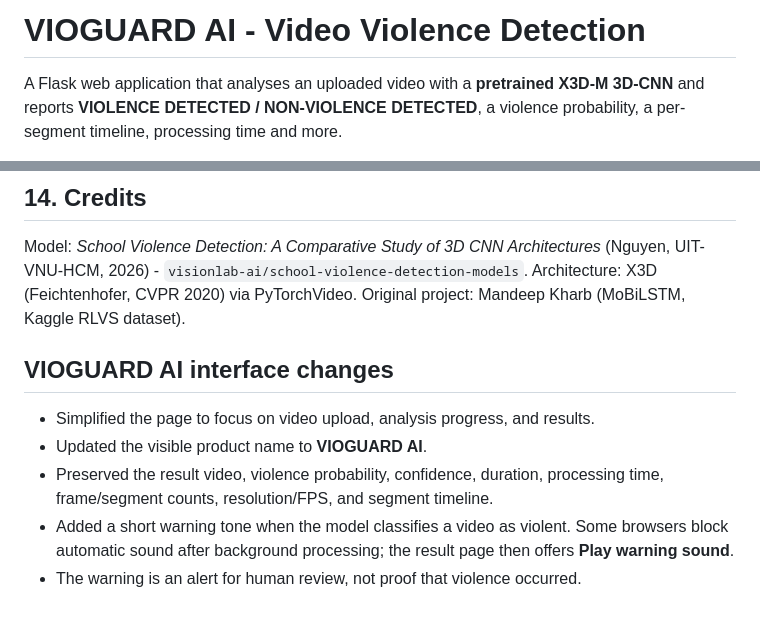
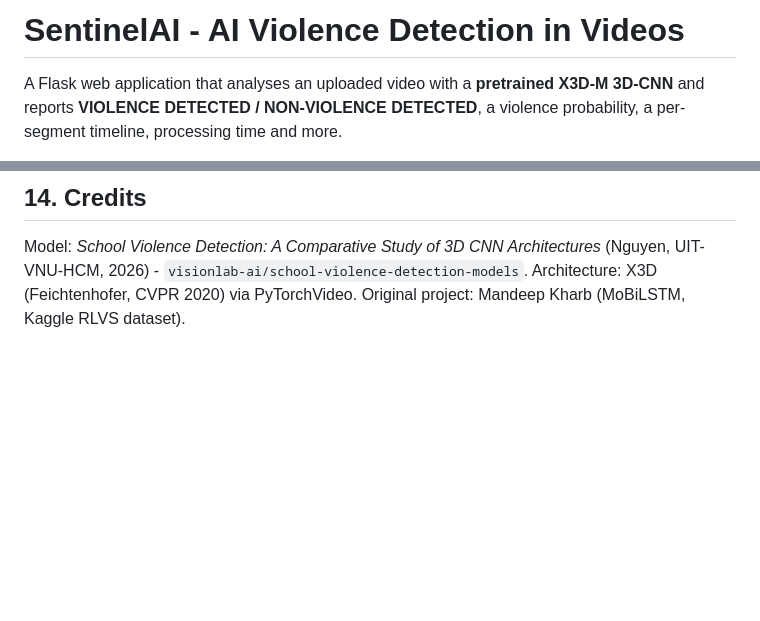
Before and after one commit to darling74/vioguard-ai, a Markdown page: README.md, 2 parts joined by grey strips. GitHub-like rendering; blank space fills up the shorter version.

```diff
--- a/README.md
+++ b/README.md
@@ -1,4 +1,4 @@
-# VIOGUARD AI - Video Violence Detection
+# SentinelAI - AI Violence Detection in Videos
 
 A Flask web application that analyses an uploaded video with a **pretrained X3D-M 3D-CNN** and reports
 **VIOLENCE DETECTED / NON-VIOLENCE DETECTED**, a violence probability, a per-segment timeline, processing time and more.
@@ -198,11 +198,3 @@ docs/                  accuracy report, model verification, test report
 Model: *School Violence Detection: A Comparative Study of 3D CNN Architectures* (Nguyen, UIT-VNU-HCM, 2026) -
 `visionlab-ai/school-violence-detection-models`. Architecture: X3D (Feichtenhofer, CVPR 2020) via PyTorchVideo.
 Original project: Mandeep Kharb (MoBiLSTM, Kaggle RLVS dataset).
-
-
-## VIOGUARD AI interface changes
-- Simplified the page to focus on video upload, analysis progress, and results.
-- Updated the visible product name to **VIOGUARD AI**.
-- Preserved the result video, violence probability, confidence, duration, processing time, frame/segment counts, resolution/FPS, and segment timeline.
-- Added a short warning tone when the model classifies a video as violent. Some browsers block automatic sound after background processing; the result page then offers **Play warning sound**.
-- The warning is an alert for human review, not proof that violence occurred.
```
